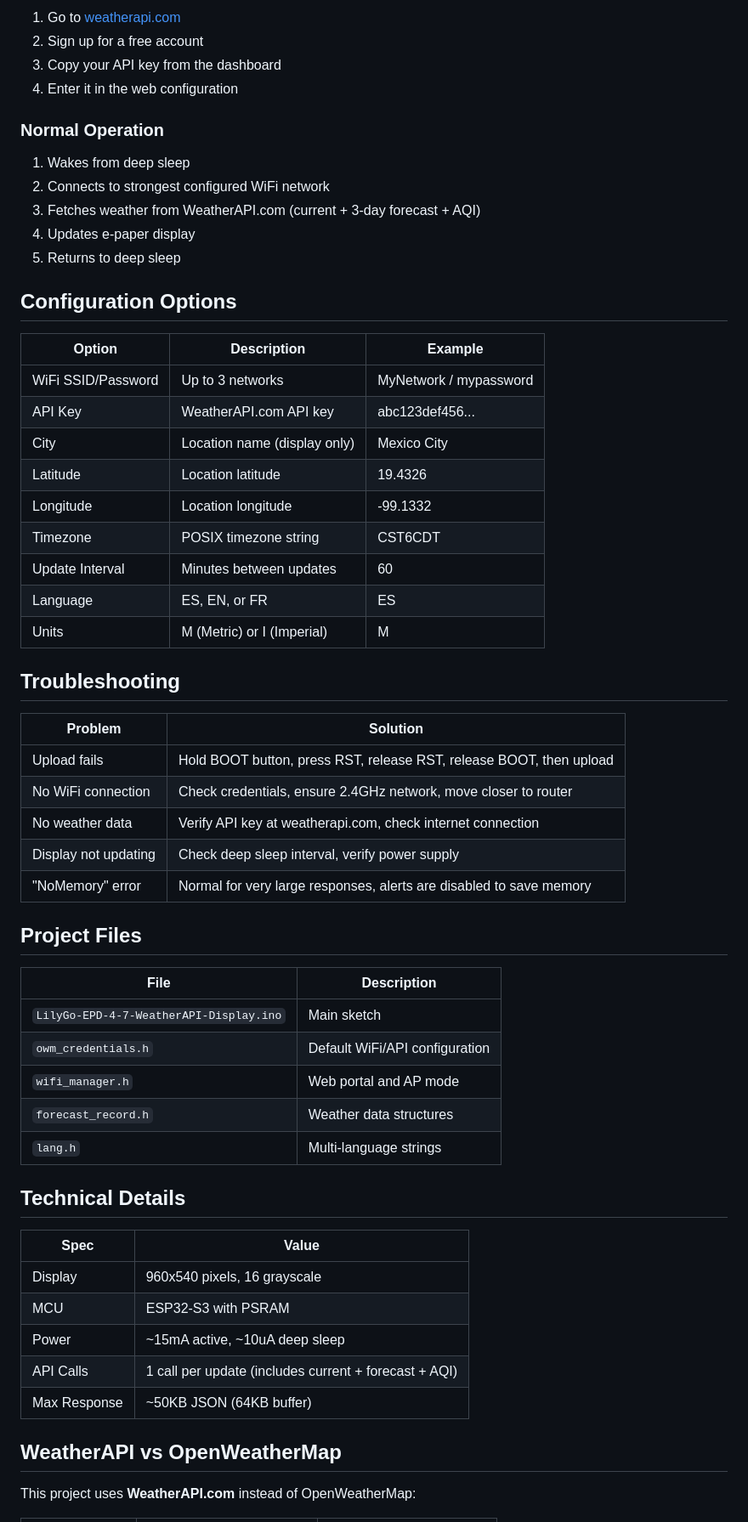
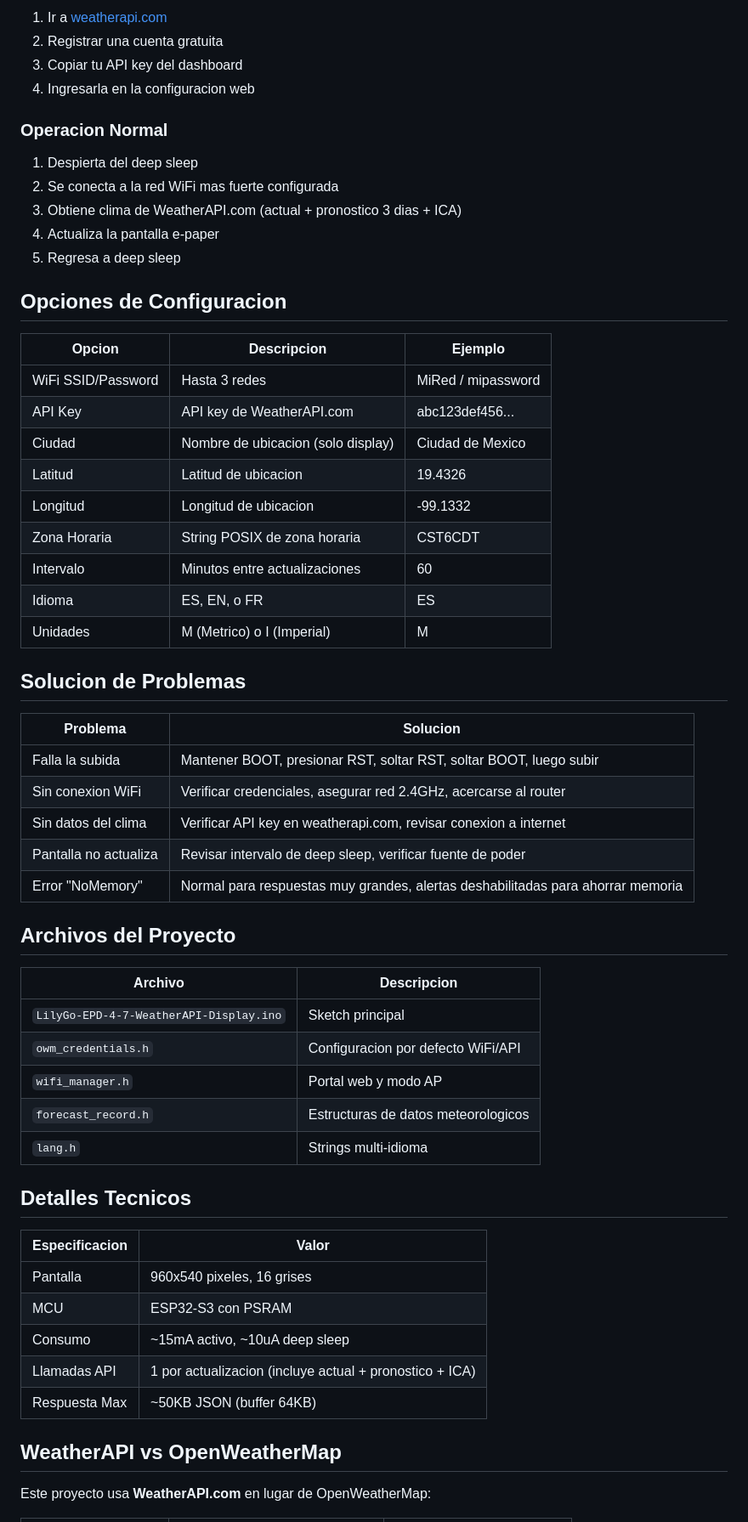
Before and after one commit to XE1E/LilyGo-EPD-4-7-WeatherAPI-Display-NoTouch, a Markdown page: README.md, the part around one of its changes. Shown at 85% size. Drawn GitHub-style.

Commit message:
Add multilingual README files (ES/EN/FR)
- README.md now in Spanish (main)
- README_EN.md for English
- README_FR.md for French

Co-Authored-By: Claude Opus 4.5 <noreply@anthropic.com>

```diff
--- a/README.md
+++ b/README.md
@@ -72,62 +74,62 @@ Use Chrome, Edge or Opera browser and connect device via USB.
 
-1. Go to [weatherapi.com](https://www.weatherapi.com/)
-2. Sign up for a free account
-3. Copy your API key from the dashboard
-4. Enter it in the web configuration
+1. Ir a [weatherapi.com](https://www.weatherapi.com/)
+2. Registrar una cuenta gratuita
+3. Copiar tu API key del dashboard
+4. Ingresarla en la configuracion web
 
-### Normal Operation
+### Operacion Normal
 
-1. Wakes from deep sleep
-2. Connects to strongest configured WiFi network
-3. Fetches weather from WeatherAPI.com (current + 3-day forecast + AQI)
-4. Updates e-paper display
-5. Returns to deep sleep
+1. Despierta del deep sleep
+2. Se conecta a la red WiFi mas fuerte configurada
+3. Obtiene clima de WeatherAPI.com (actual + pronostico 3 dias + ICA)
+4. Actualiza la pantalla e-paper
+5. Regresa a deep sleep
 
-## Configuration Options
+## Opciones de Configuracion
 
-| Option | Description | Example |
+| Opcion | Descripcion | Ejemplo |
 |--------|-------------|---------|
-| WiFi SSID/Password | Up to 3 networks | MyNetwork / mypassword |
-| API Key | WeatherAPI.com API key | abc123def456... |
-| City | Location name (display only) | Mexico City |
-| Latitude | Location latitude | 19.4326 |
-| Longitude | Location longitude | -99.1332 |
-| Timezone | POSIX timezone string | CST6CDT |
-| Update Interval | Minutes between updates | 60 |
-| Language | ES, EN, or FR | ES |
-| Units | M (Metric) or I (Imperial) | M |
+| WiFi SSID/Password | Hasta 3 redes | MiRed / mipassword |
+| API Key | API key de WeatherAPI.com | abc123def456... |
+| Ciudad | Nombre de ubicacion (solo display) | Ciudad de Mexico |
+| Latitud | Latitud de ubicacion | 19.4326 |
+| Longitud | Longitud de ubicacion | -99.1332 |
+| Zona Horaria | String POSIX de zona horaria | CST6CDT |
+| Intervalo | Minutos entre actualizaciones | 60 |
+| Idioma | ES, EN, o FR | ES |
+| Unidades | M (Metrico) o I (Imperial) | M |
 
-## Troubleshooting
+## Solucion de Problemas
 
-| Problem | Solution |
-|---------|----------|
-| Upload fails | Hold BOOT button, press RST, release RST, release BOOT, then upload |
-| No WiFi connection | Check credentials, ensure 2.4GHz network, move closer to router |
-| No weather data | Verify API key at weatherapi.com, check internet connection |
-| Display not updating | Check deep sleep interval, verify power supply |
-| "NoMemory" error | Normal for very large responses, alerts are disabled to save memory |
+| Problema | Solucion |
+|----------|----------|
+| Falla la subida | Mantener BOOT, presionar RST, soltar RST, soltar BOOT, luego subir |
+| Sin conexion WiFi | Verificar credenciales, asegurar red 2.4GHz, acercarse al router |
+| Sin datos del clima | Verificar API key en weatherapi.com, revisar conexion a internet |
+| Pantalla no actualiza | Revisar intervalo de deep sleep, verificar fuente de poder |
+| Error "NoMemory" | Normal para respuestas muy grandes, alertas deshabilitadas para ahorrar memoria |
 
-## Project Files
+## Archivos del Proyecto
 
-| File | Description |
-|------|-------------|
-| `LilyGo-EPD-4-7-WeatherAPI-Display.ino` | Main sketch |
-| `owm_credentials.h` | Default WiFi/API configuration |
-| `wifi_manager.h` | Web portal and AP mode |
-| `forecast_record.h` | Weather data structures |
-| `lang.h` | Multi-language strings |
+| Archivo | Descripcion |
+|---------|-------------|
+| `LilyGo-EPD-4-7-WeatherAPI-Display.ino` | Sketch principal |
+| `owm_credentials.h` | Configuracion por defecto WiFi/API |
+| `wifi_manager.h` | Portal web y modo AP |
+| `forecast_record.h` | Estructuras de datos meteorologicos |
+| `lang.h` | Strings multi-idioma |
 
-## Technical Details
+## Detalles Tecnicos
 
-| Spec | Value |
-|------|-------|
-| Display | 960x540 pixels, 16 grayscale |
-| MCU | ESP32-S3 with PSRAM |
-| Power | ~15mA active, ~10uA deep sleep |
-| API Calls | 1 call per update (includes current + forecast + AQI) |
-| Max Response | ~50KB JSON (64KB buffer) |
+| Especificacion | Valor |
+|----------------|-------|
+| Pantalla | 960x540 pixeles, 16 grises |
+| MCU | ESP32-S3 con PSRAM |
+| Consumo | ~15mA activo, ~10uA deep sleep |
+| Llamadas API | 1 por actualizacion (incluye actual + pronostico + ICA) |
+| Respuesta Max | ~50KB JSON (buffer 64KB) |
 
 ## WeatherAPI vs OpenWeatherMap
 
-This project uses **WeatherAPI.com** instead of OpenWeatherMap:
+Este proyecto usa **WeatherAPI.com** en lugar de OpenWeatherMap:
 
```
Also changed, not shown: other parts of README.md (+56 -54 lines), README_EN.md (added, +159 -0 lines), README_FR.md (added, +159 -0 lines).
